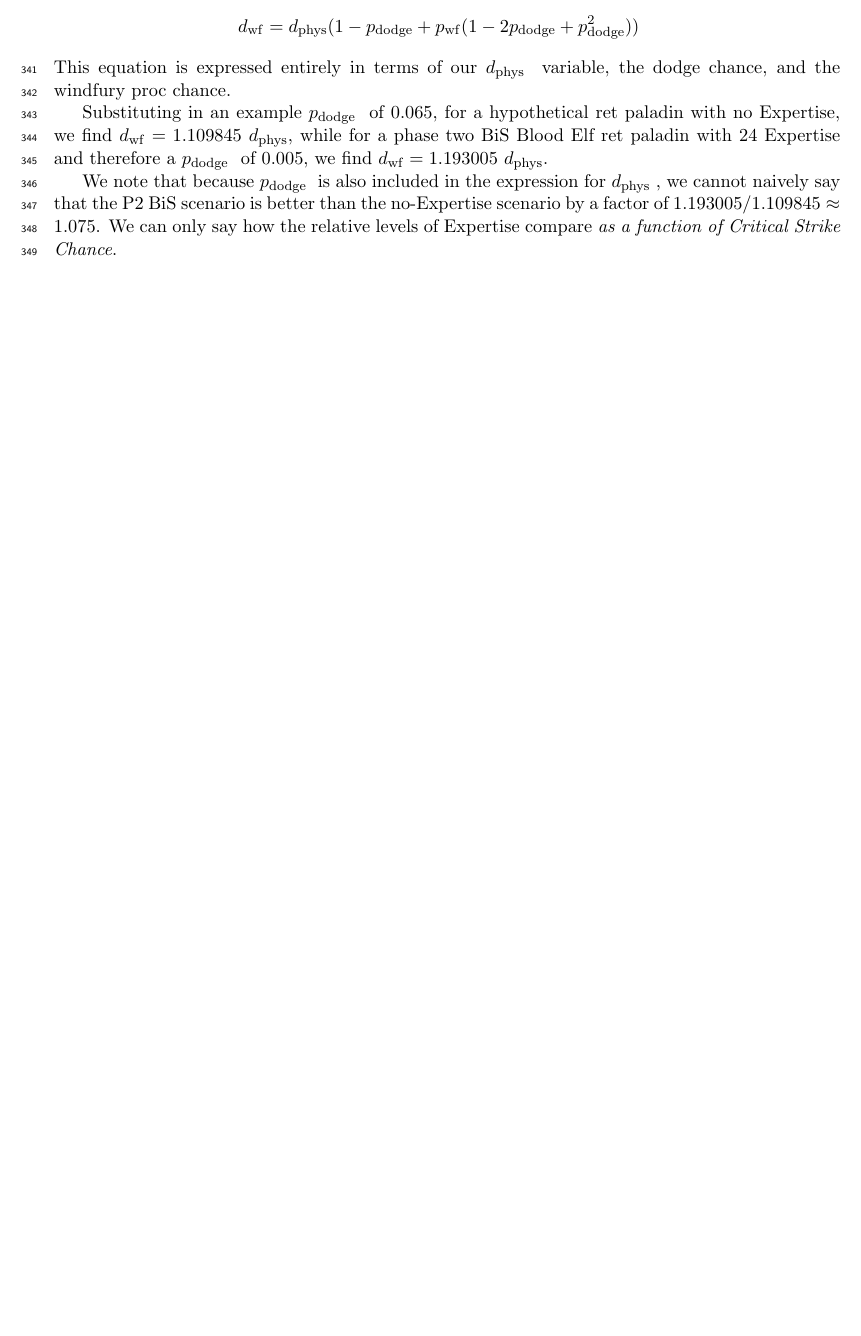
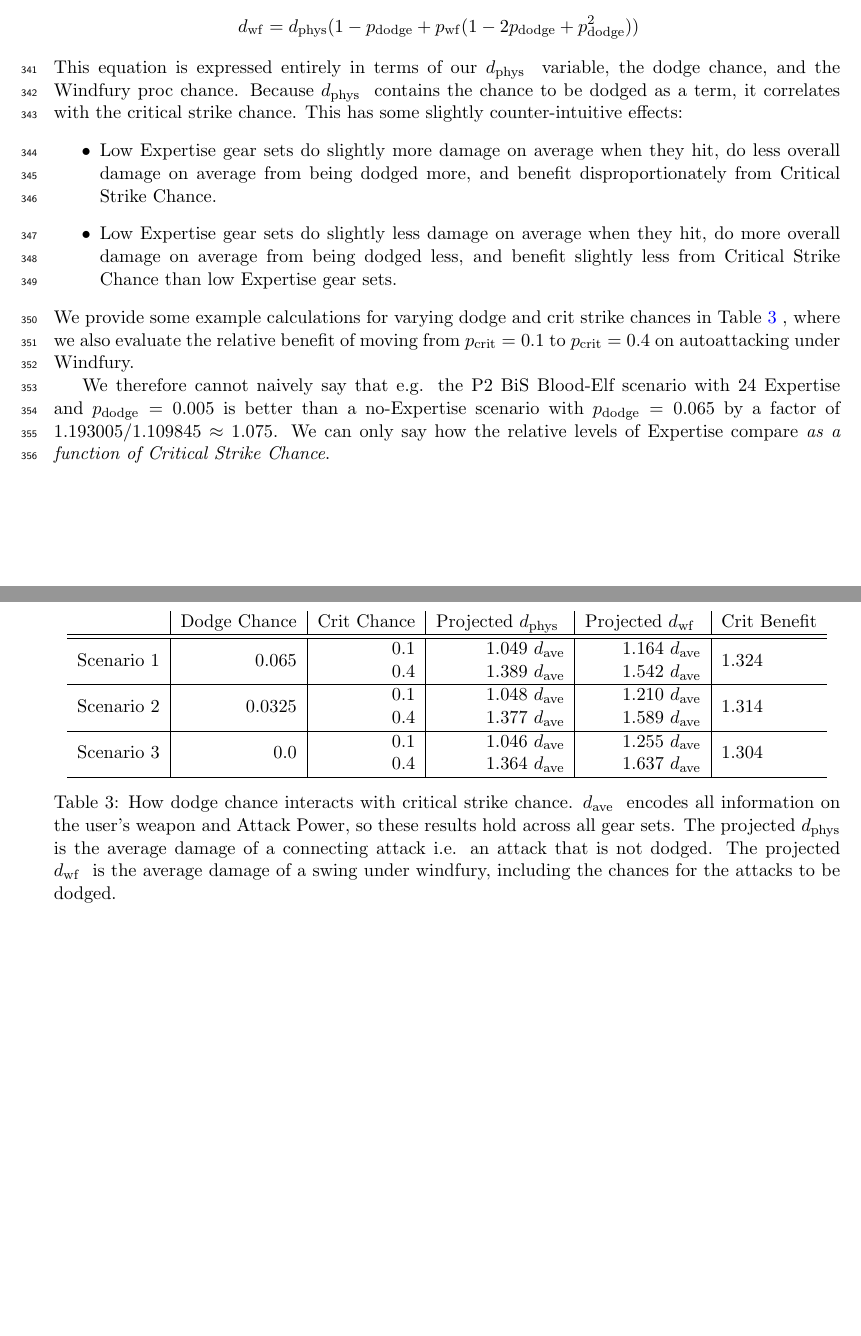
Before and after one commit to hypernormalisation/zeal, a LaTeX paper (doc/main.tex, which reads doc/damage_calcs.tex, doc/symbols.tex): part of page 11 of 11 before the commit and two parts of pages 11 and 12 of 12 after it, the two joined at a grey line, cut so that both start at the same text, the shorter picture padded with empty space. Compiled offline with pdfLaTeX.

Commit message:
work on testing notebook

```diff
--- a/doc/damage_calcs.tex
+++ b/doc/damage_calcs.tex
@@ -104,9 +104,39 @@ In the limit that the paladin's attack power $x$ is very high, such the bonus at
 		d_\mathrm{wf}  &= \dphys(1 - \pdodge + \pwf(1 - 2\pdodge + \pdodge^2))
 	\end{aligned}
 \end{equation*}
-This equation is expressed entirely in terms of our \dphys variable, the dodge chance, and the windfury proc chance.
+This equation is expressed entirely in terms of our \dphys variable, the dodge chance, and the Windfury proc chance.
+Because \dphys contains the chance to be dodged as a term, it correlates with the critical strike chance.
+This has some slightly counter-intuitive effects:
+\begin{itemize}
+	\item Low Expertise gear sets do slightly more damage on average when they hit, do less overall damage on average from being dodged more, and benefit disproportionately from Critical Strike Chance.
+	\item Low Expertise gear sets do slightly less damage on average when they hit, do more overall damage on average from being dodged less, and benefit slightly less from Critical Strike Chance than low Expertise gear sets.
+\end{itemize}
+We provide some example calculations for varying dodge and crit strike chances in \tabref{tab:wfautos}, where we also evaluate the relative benefit of moving from $\pcrit = 0.1$ to $\pcrit = 0.4$ on autoattacking under Windfury.
 
-Substituting in an example \pdodge of $0.065$, for a hypothetical ret paladin with no Expertise, we find $d_\mathrm{wf} = 1.109845~\dphys$, while for a phase two BiS Blood Elf ret paladin with 24 Expertise and therefore a \pdodge of 0.005, we find $d_\mathrm{wf} = 1.193005~\dphys$.
+\begin{table}[htb]
+	\centering
+	\begin{tabular}{ r | r | r | r | r | l }
+		  \multicolumn{1}{c|}{}  & Dodge Chance & Crit Chance & Projected \dphys & Projected \dwf & Crit Benefit \\
+		\hline \hline
+		\multirow{2}{*}{Scenario 1}	 &	\multirow{2}{*}{0.065} & 0.1 & $1.049~\dave$ & $1.164~\dave$ & \multirow{2}{*}{1.324} \\
+					&  & 0.4 & $1.389~\dave$ & $1.542~\dave$ & \\
+		\hline
 
-We note that because \pdodge is also included in the expression for \dphys, we cannot naively say that the P2 BiS scenario is better than the no-Expertise scenario by a factor of $1.193005/1.109845 \approx 1.075$.
+		\multirow{2}{*}{Scenario 2}	 &	\multirow{2}{*}{0.0325} & 0.1 & $1.048~\dave$ & $1.210~\dave$ & \multirow{2}{*}{1.314} \\
+		&  & 0.4 & $1.377~\dave$ & $1.589~\dave$ & \\
+		\hline
+
+		\multirow{2}{*}{Scenario 3}	 &	\multirow{2}{*}{0.0} & 0.1 & $1.046~\dave$ & $1.255~\dave$ & \multirow{2}{*}{1.304} \\
+		&  & 0.4 & $1.364~\dave$ & $1.637~\dave$ & \\
+		\hline
+
+	\end{tabular}
+	\caption{How dodge chance interacts with critical strike chance.
+		\dave encodes all information on the user's weapon and Attack Power, so these results hold across all gear sets.
+	The projected \dphys is the average damage of a connecting attack i.e. an attack that is not dodged.
+	The projected \dwf is the average damage of a swing under windfury, including the chances for the attacks to be dodged.}
+	\label{tab:wfautos}
+\end{table}
+
+We therefore cannot naively say that e.g. the P2 BiS Blood-Elf scenario with 24 Expertise and $\pdodge = 0.005$ is better than a no-Expertise scenario with $\pdodge = 0.065$ by a factor of $1.193005/1.109845 \approx 1.075$.
 We can only say how the relative levels of Expertise compare \emph{as a function of Critical Strike Chance}.
--- a/doc/main.tex
+++ b/doc/main.tex
@@ -7,6 +7,7 @@
 \usepackage{lineno}
 \usepackage{siunitx}
 \usepackage{xspace}
+\usepackage{multirow}
 \usepackage{enumitem}% http://ctan.org/pkg/enumitem
 %%%%%%%%%%%%%%%%%%%%%%%%%%%%%%%%%%%%%%%%%%%%%%%%%%%%%%%%%%%%%%%%%%%%%%%%
 
--- a/doc/symbols.tex
+++ b/doc/symbols.tex
@@ -23,6 +23,8 @@
 
 \newcommand{\dphys}{\ensuremath{d_{\mathrm{phys}}} \xspace}
 \newcommand{\dholy}{\ensuremath{d_{\mathrm{holy}}} \xspace}
+
+\newcommand{\dwf}{\ensuremath{d_\mathrm{wf}} \xspace}
 
 %% Scale factors
 \newcommand{\fimpsanc}{\ensuremath{f_{\mathrm{s}}} \xspace}
```
Also changed, not shown: doc/damage_calcs.tex (2 more changed lines), 2 other files.
